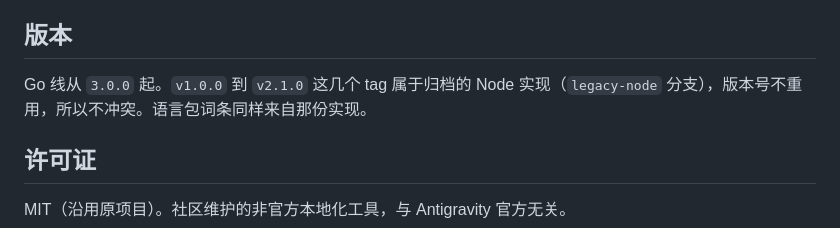
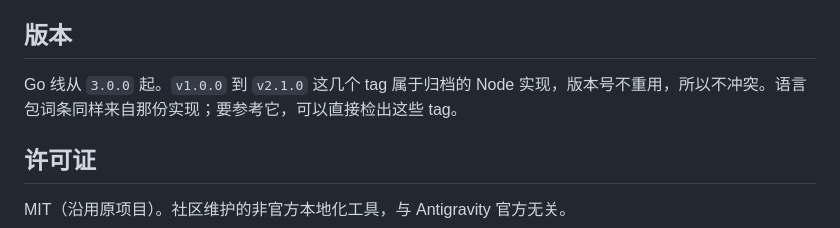
Before and after one commit to wadewu-ml/antigravity-i18n, a Markdown page: README.md, the part around the change. GitHub-like rendering.

Commit message:
Drop the README pointer to the deleted legacy-node branch
The Node implementation no longer has a branch of its own; the v1.0.0
through v2.1.0 tags still hold it whole, so they are what the note
should point at.

```diff
--- a/README.md
+++ b/README.md
@@ -112,7 +112,7 @@ go test ./...
 
 ## 版本
 
-Go 线从 `3.0.0` 起。`v1.0.0` 到 `v2.1.0` 这几个 tag 属于归档的 Node 实现（`legacy-node` 分支），版本号不重用，所以不冲突。语言包词条同样来自那份实现。
+Go 线从 `3.0.0` 起。`v1.0.0` 到 `v2.1.0` 这几个 tag 属于归档的 Node 实现，版本号不重用，所以不冲突。语言包词条同样来自那份实现；要参考它，可以直接检出这些 tag。
 
 ## 许可证
 
```
